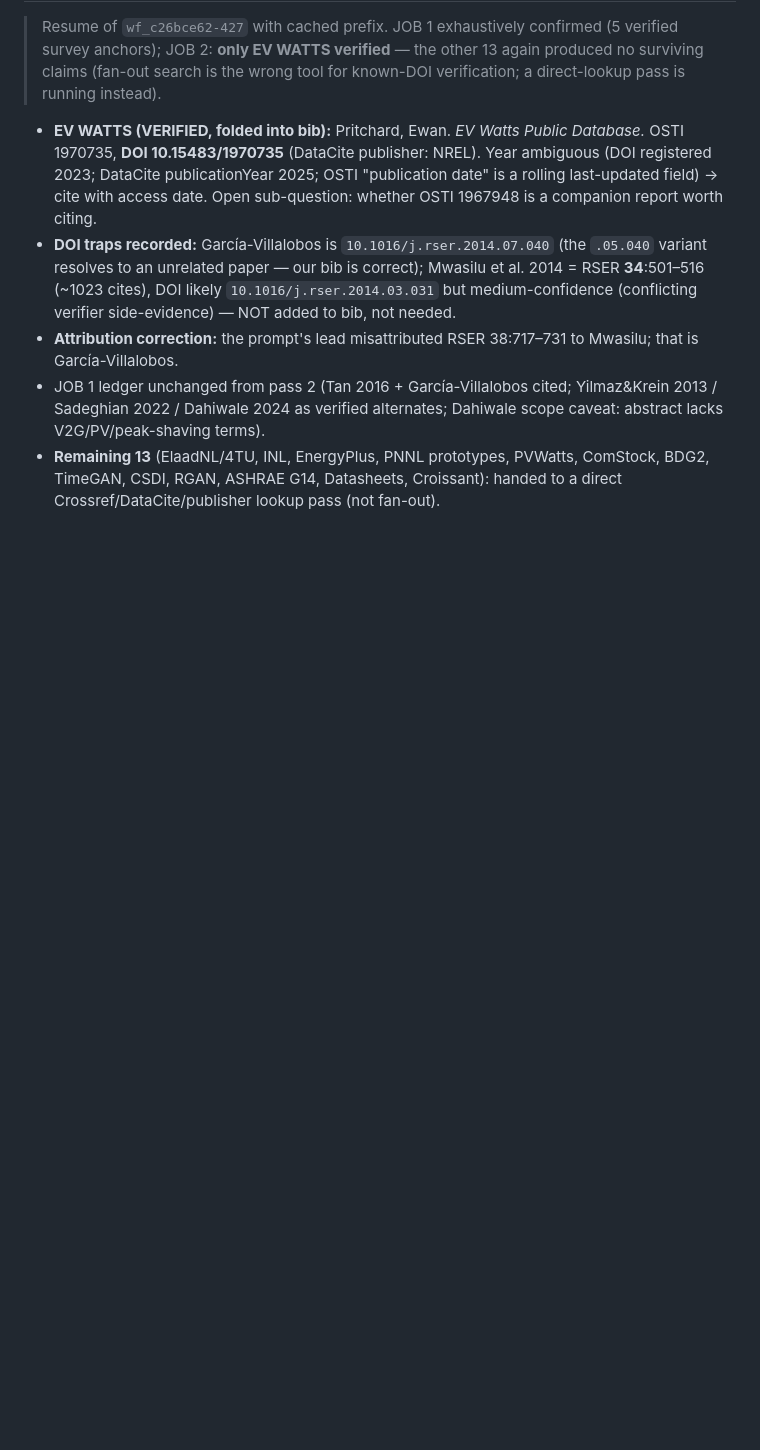
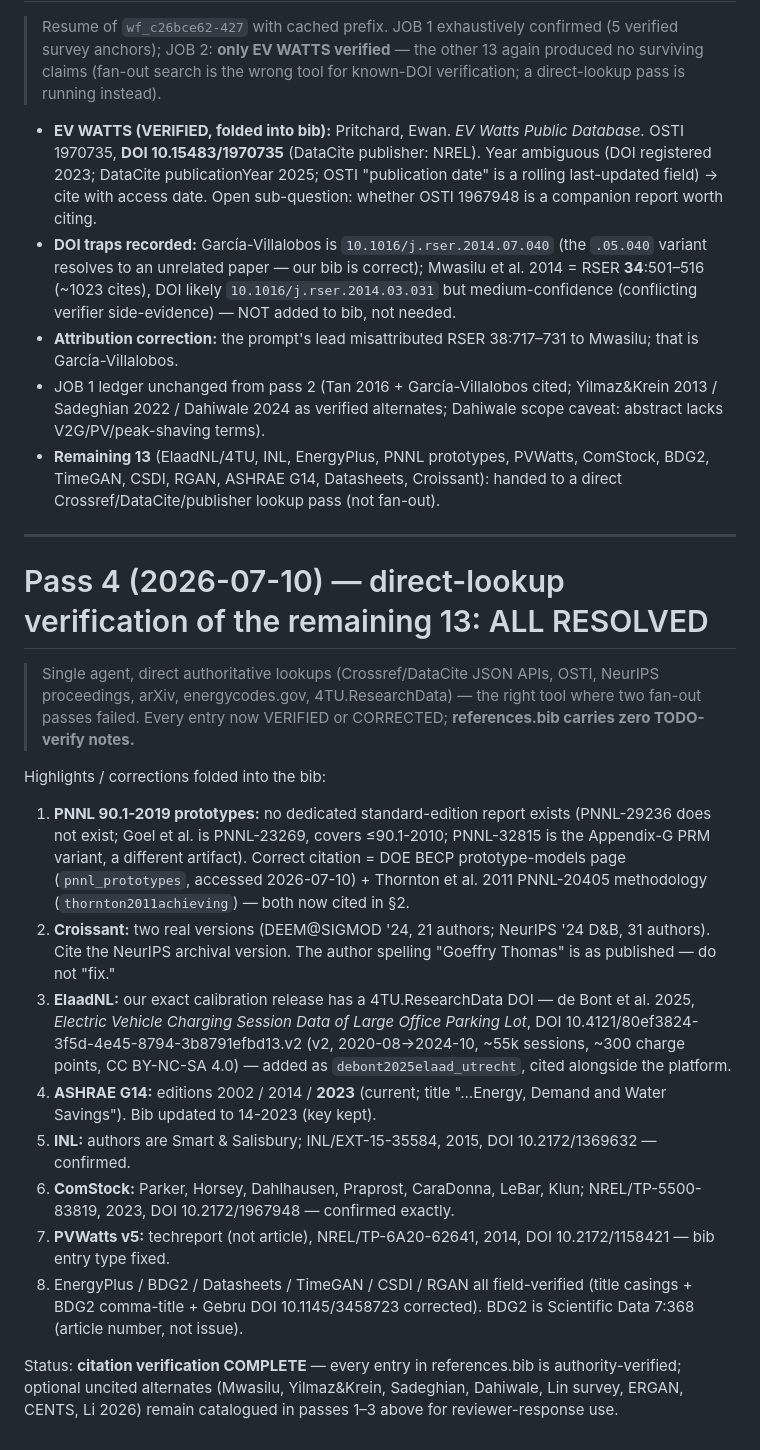
Before and after one commit to rishavsen1/v2b_syndata, a Markdown page: docs/RELATED_WORK_RESEARCH.md, the part around the change. GitHub-like rendering; blank space fills up the shorter version.

Commit message:
docs: citation verification complete (pass 4 direct lookups) — all 13 resolved
PNNL-2019-prototypes correction (BECP page + Thornton 2011), Croissant NeurIPS
'24 version (31 authors), ElaadNL 4TU DOI for our exact release, G14-2023,
INL/ComStock/PVWatts/EnergyPlus/BDG2/Datasheets/TimeGAN/CSDI/RGAN all
field-verified. references.bib now carries zero TODO notes (untracked, local).

Co-Authored-By: Claude Fable 5 <noreply@anthropic.com>
Claude-Session: https://claude.ai/code/session_016qEN3YS5BgfEt7hUNdcKcC

```diff
--- a/docs/RELATED_WORK_RESEARCH.md
+++ b/docs/RELATED_WORK_RESEARCH.md
@@ -362,3 +362,44 @@ prefix) after the limit resets to finish these.
 - **Remaining 13** (ElaadNL/4TU, INL, EnergyPlus, PNNL prototypes, PVWatts,
   ComStock, BDG2, TimeGAN, CSDI, RGAN, ASHRAE G14, Datasheets, Croissant):
   handed to a direct Crossref/DataCite/publisher lookup pass (not fan-out).
+
+---
+
+# Pass 4 (2026-07-10) — direct-lookup verification of the remaining 13: ALL RESOLVED
+
+> Single agent, direct authoritative lookups (Crossref/DataCite JSON APIs,
+> OSTI, NeurIPS proceedings, arXiv, energycodes.gov, 4TU.ResearchData) — the
+> right tool where two fan-out passes failed. Every entry now VERIFIED or
+> CORRECTED; **references.bib carries zero TODO-verify notes.**
+
+Highlights / corrections folded into the bib:
+1. **PNNL 90.1-2019 prototypes:** no dedicated standard-edition report exists
+   (PNNL-29236 does not exist; Goel et al. is PNNL-23269, covers ≤90.1-2010;
+   PNNL-32815 is the Appendix-G PRM variant, a different artifact). Correct
+   citation = DOE BECP prototype-models page (`pnnl_prototypes`, accessed
+   2026-07-10) + Thornton et al. 2011 PNNL-20405 methodology
+   (`thornton2011achieving`) — both now cited in §2.
+2. **Croissant:** two real versions (DEEM@SIGMOD '24, 21 authors; NeurIPS '24
+   D&B, 31 authors). Cite the NeurIPS archival version. The author spelling
+   "Goeffry Thomas" is as published — do not "fix."
+3. **ElaadNL:** our exact calibration release has a 4TU.ResearchData DOI —
+   de Bont et al. 2025, *Electric Vehicle Charging Session Data of Large
+   Office Parking Lot*, DOI 10.4121/80ef3824-3f5d-4e45-8794-3b8791efbd13.v2
+   (v2, 2020-08→2024-10, ~55k sessions, ~300 charge points, CC BY-NC-SA 4.0)
+   — added as `debont2025elaad_utrecht`, cited alongside the platform.
+4. **ASHRAE G14:** editions 2002 / 2014 / **2023** (current; title
+   "…Energy, Demand and Water Savings"). Bib updated to 14-2023 (key kept).
+5. **INL:** authors are Smart & Salisbury; INL/EXT-15-35584, 2015, DOI
+   10.2172/1369632 — confirmed.
+6. **ComStock:** Parker, Horsey, Dahlhausen, Praprost, CaraDonna, LeBar, Klun;
+   NREL/TP-5500-83819, 2023, DOI 10.2172/1967948 — confirmed exactly.
+7. **PVWatts v5:** techreport (not article), NREL/TP-6A20-62641, 2014, DOI
+   10.2172/1158421 — bib entry type fixed.
+8. EnergyPlus / BDG2 / Datasheets / TimeGAN / CSDI / RGAN all field-verified
+   (title casings + BDG2 comma-title + Gebru DOI 10.1145/3458723 corrected).
+   BDG2 is Scientific Data 7:368 (article number, not issue).
+
+Status: **citation verification COMPLETE** — every entry in references.bib is
+authority-verified; optional uncited alternates (Mwasilu, Yilmaz&Krein,
+Sadeghian, Dahiwale, Lin survey, ERGAN, CENTS, Li 2026) remain catalogued in
+passes 1–3 above for reviewer-response use.
```
